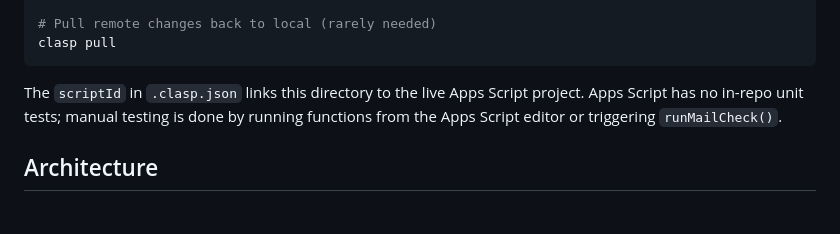
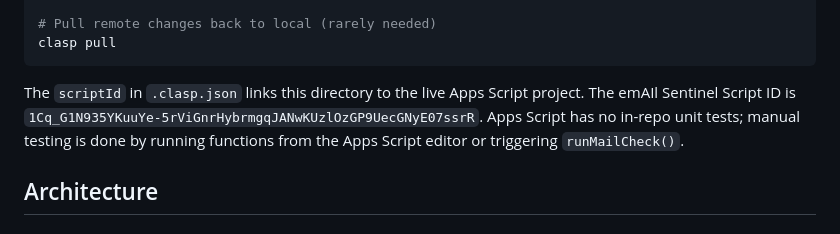
Before and after one commit to StephenRJohns/email_sentinel, a Markdown page: CLAUDE.md, the part around the change. GitHub-like rendering.

````diff
--- a/CLAUDE.md
+++ b/CLAUDE.md
@@ -27,7 +27,7 @@ clasp open
 clasp pull
 ```
 
-The `scriptId` in `.clasp.json` links this directory to the live Apps Script project. Apps Script has no in-repo unit tests; manual testing is done by running functions from the Apps Script editor or triggering `runMailCheck()`.
+The `scriptId` in `.clasp.json` links this directory to the live Apps Script project. The emAIl Sentinel Script ID is `1Cq_G1N935YKuuYe-5rViGnrHybrmgqJANwKUzlOzGP9UecGNyE07ssrR`. Apps Script has no in-repo unit tests; manual testing is done by running functions from the Apps Script editor or triggering `runMailCheck()`.
 
 ## Architecture
 
````
Also changed, not shown: legal/DISCLAIMER.md (+1 -1 lines), legal/TERMS.md (+1 -1 lines).
